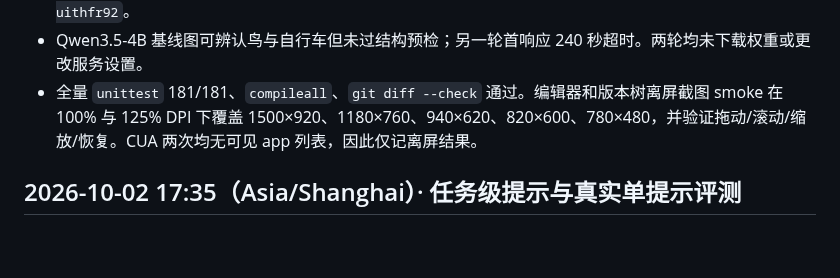
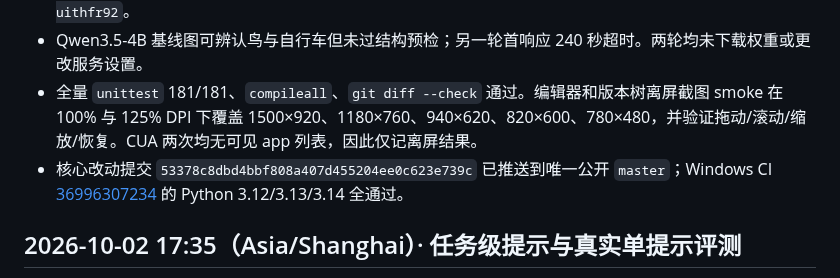
Before and after one commit to ljk00000/SciDevHarness, a Markdown page: HISTORY_RESULTS.md, the part around one of its changes. GitHub-like rendering; blank space fills up the shorter version.

```diff
--- a/HISTORY_RESULTS.md
+++ b/HISTORY_RESULTS.md
@@ -6,6 +6,7 @@
 - Qwen2.5-Coder-7B 实测 3 次本机请求，每次 user 消息数为 1；Harness 完成 `write_file`、提交前 `git_diff` 和临时任务提交，但固定任务未通过最终 SVG 语义验收：viewBox 100×100，缺 17 个 pelican/bicycle 关键部件。未提交到项目仓库；预览/诊断在 `%LOCALAPPDATA%\Temp\scidev-pelican-svg-uithfr92`。
 - Qwen3.5-4B 基线图可辨认鸟与自行车但未过结构预检；另一轮首响应 240 秒超时。两轮均未下载权重或更改服务设置。
 - 全量 `unittest` 181/181、`compileall`、`git diff --check` 通过。编辑器和版本树离屏截图 smoke 在 100% 与 125% DPI 下覆盖 1500×920、1180×760、940×620、820×600、780×480，并验证拖动/滚动/缩放/恢复。CUA 两次均无可见 app 列表，因此仅记离屏结果。
+- 核心改动提交 `53378c8dbd4bbf808a407d455204ee0c623e739c` 已推送到唯一公开 `master`；Windows CI [36996307234](https://github.com/ljk00000/SciDevHarness/actions/runs/36996307234) 的 Python 3.12/3.13/3.14 全通过。
 
 ## 2026-10-02 17:35（Asia/Shanghai）· 任务级提示与真实单提示评测
 
```
Also changed, not shown: other parts of HISTORY_RESULTS.md (+1 -1 lines), CURRENT_WORK.md (+2 -2 lines).
